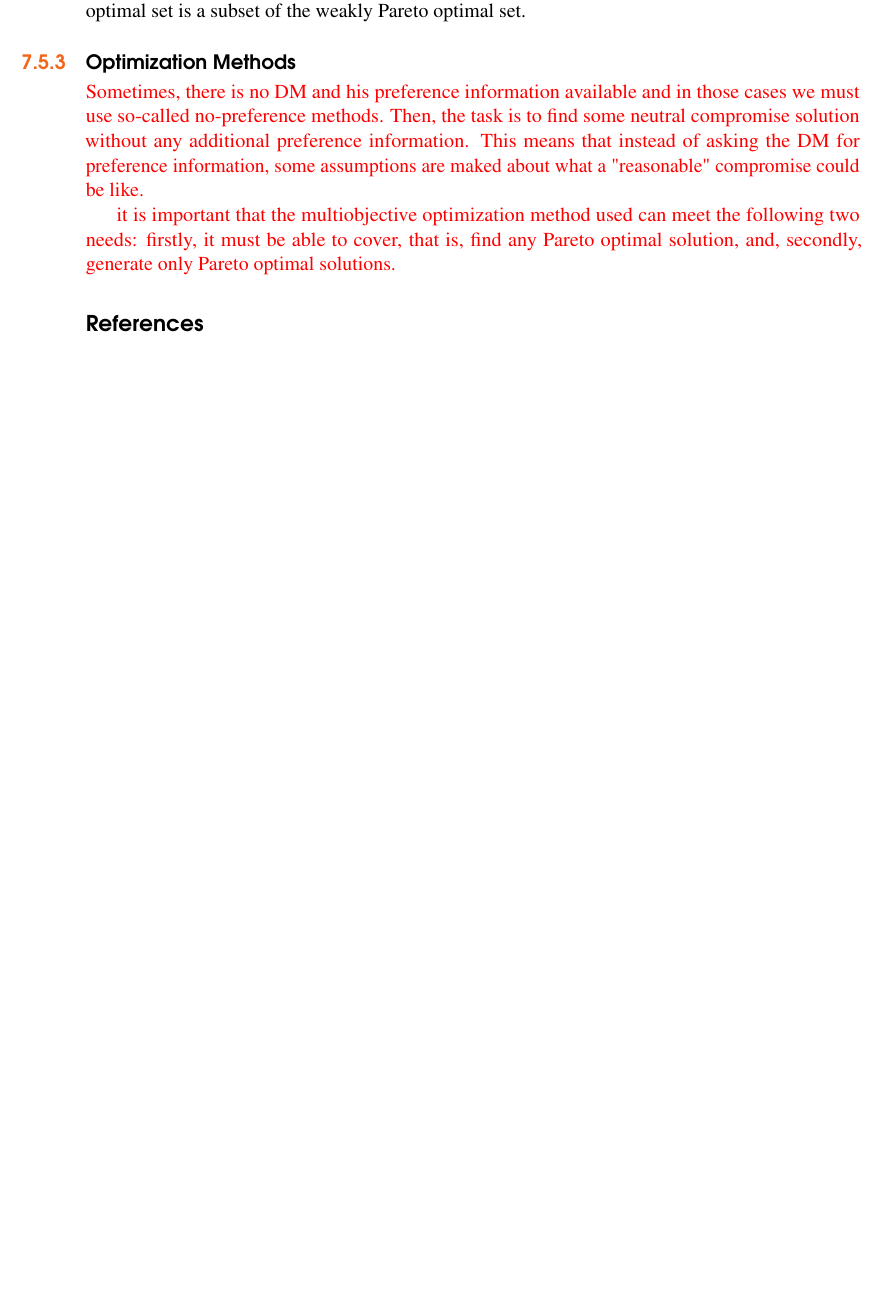
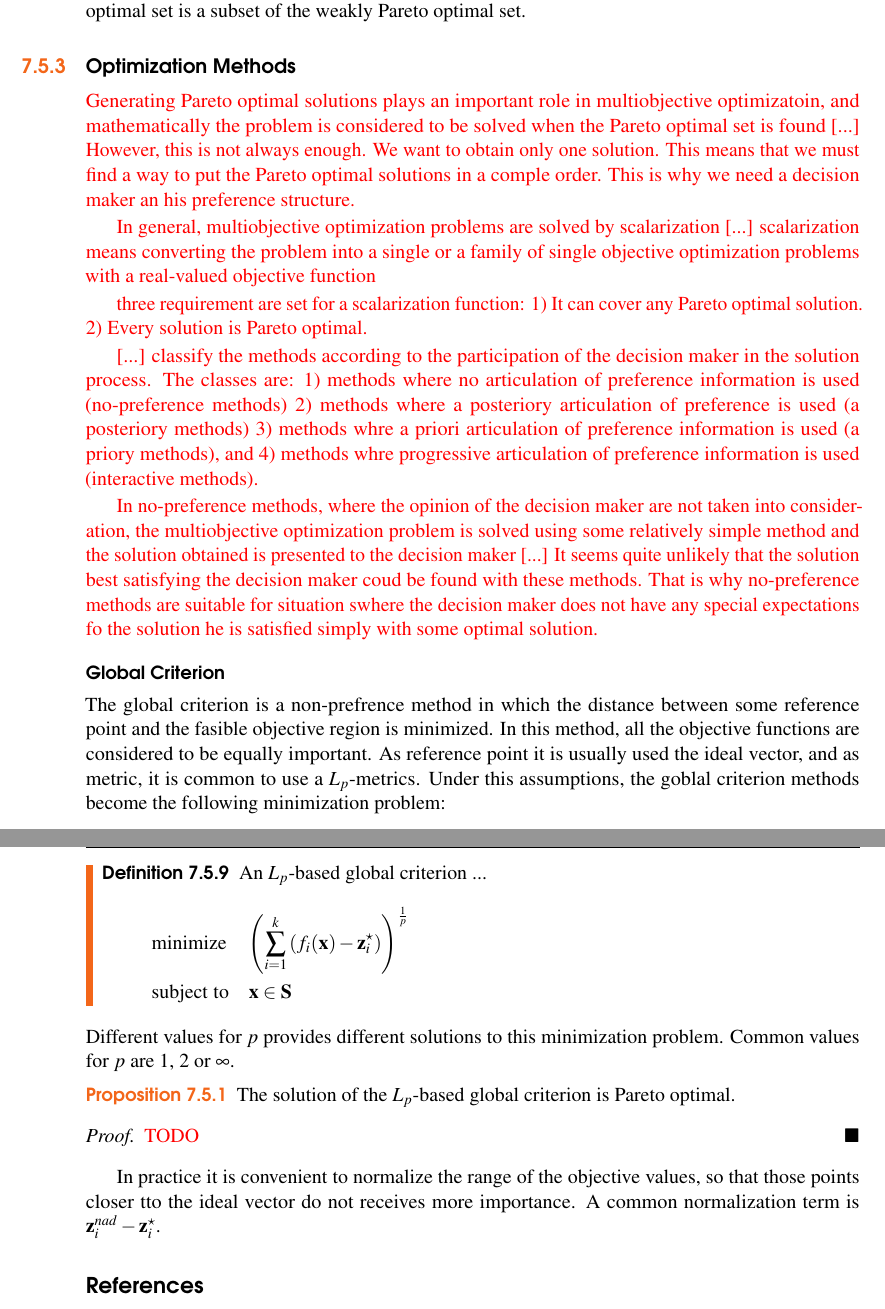
Before and after one commit to rleiva/NescienceBook, a LaTeX thesis (main.tex, which reads Learning.tex): part of page 117 of 303 before the commit and two parts of pages 117 and 118 of 303 after it, the two joined at a grey line, cut so that both start at the same text, the shorter picture padded with empty space. Compiled offline with pdfLaTeX.

Commit message:
Global Criterion method

```diff
--- a/Learning.tex
+++ b/Learning.tex
@@ -844,9 +844,37 @@ Note that the properly Pareto optimal set is a subset of the Pareto optimal set,
 
 \subsection{Optimization Methods}
 
-{\color{red} Sometimes, there is no DM and his preference information available and in those cases we must use so-called no-preference methods. Then, the task is to find some neutral compromise solution without any additional preference information. This means that instead of asking the DM for preference information, some assumptions are maked about what a "reasonable" compromise could be like.}
+{\color{red} Generating Pareto optimal solutions plays an important role in multiobjective optimizatoin, and mathematically the problem is considered to be solved when the Pareto optimal set is found [...] However, this is not always enough. We want to obtain only one solution. This means that we must find a way to put the Pareto optimal solutions in a comple order. This is why we need a decision maker an his preference structure.}
 
-{\color{red} it is important that the multiobjective optimization method used can meet the following two needs: firstly, it must be able to cover, that is, find any Pareto optimal solution, and, secondly, generate only Pareto optimal solutions.}
+{\color{red} In general, multiobjective optimization problems are solved by scalarization [...] scalarization means converting the problem into a single or a family of single objective optimization problems with a real-valued objective function}
+
+{\color{red} three requirement are set for a scalarization function: 1)  It can cover any Pareto optimal solution. 2) Every solution is Pareto optimal.}
+
+{\color{red} [...] classify the methods according to the participation of the decision maker in the solution process. The classes are: 1) methods where no articulation of preference information is used (no-preference methods) 2) methods where a posteriory articulation of preference is used (a posteriory methods) 3) methods whre a priori articulation of preference information is used (a priory methods), and 4) methods whre progressive articulation of preference information is used (interactive methods).}
+
+{\color{red} In no-preference methods, where the opinion of the decision maker are not taken into consideration, the multiobjective optimization problem is solved using some relatively simple method and the solution obtained is presented to the decision maker [...] It seems quite unlikely that the solution best satisfying the decision maker coud be found with these methods. That is why no-preference methods are suitable for situation swhere the decision maker does not have any special expectations fo the solution he is satisfied simply with some optimal solution.}
+
+\subsubsection{Global Criterion}
+
+The global criterion is a non-prefrence method in which the distance between some reference point and the fasible objective region is minimized. In this method, all the objective functions are considered to be equally important. As reference point it is usually used the ideal vector, and as metric, it is common to use a $L_p$-metrics. Under this assumptions, the goblal criterion methods become the following minimization problem:
+
+\begin{definition}
+An $L_p$-based global criterion ...
+\begin{align*}
+     & \text{minimize}    \quad \left( \sum_{i=1}^k \left( f_i(\mathbf{x}) - \mathbf{z}_i^\star \right) \right)^{\frac{1}{p}} \\
+     & \text{subject\;to} \quad \mathbf{x} \in \mathbf{S}
+\end{align*}
+\end{definition}
+Different values for $p$ provides different solutions to this minimization problem. Common values for $p$ are $1$, $2$ or $\infty$.
+
+\begin{proposition}
+The solution of the $L_p$-based global criterion is Pareto optimal.
+\end{proposition}
+\begin{proof}
+{\color{red} TODO}
+\end{proof}
+
+In practice it is convenient to normalize the range of the objective values, so that those points closer tto the ideal vector do not receives more importance. A common normalization term is $\mathbf{z}_i^{nad} - \mathbf{z}_i^\star$.
 
 %
 % Section: References
```
